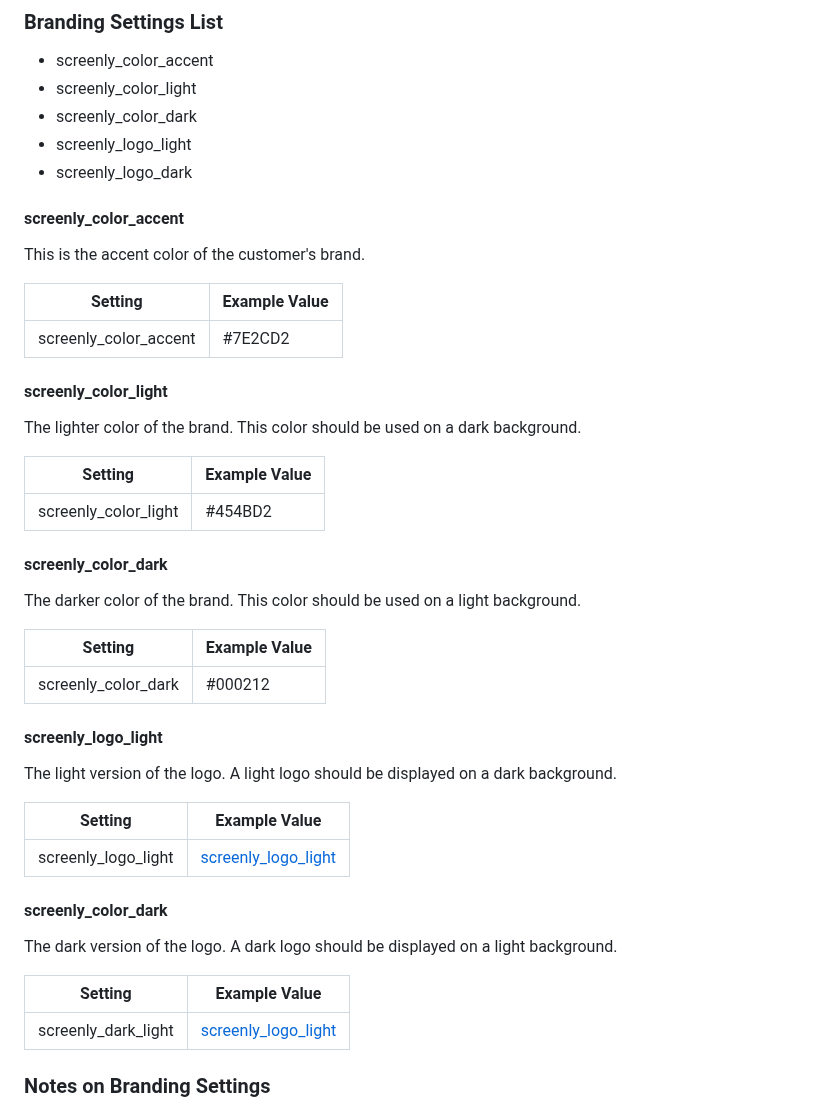
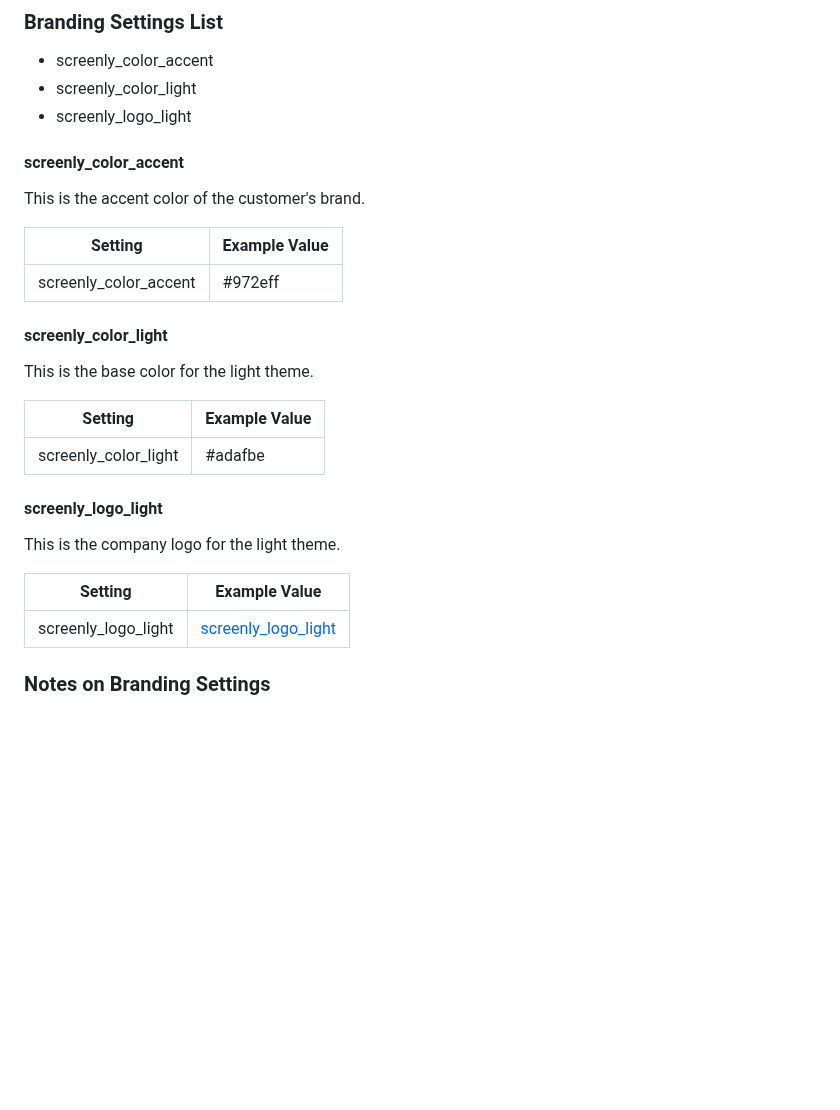
Before and after one commit to Screenly/cli, a Markdown page: docs/EdgeApps.md, the part around the change. Drawn GitHub-style; blank space fills up the shorter version.

Commit message:
Revert "Updated: Branding Settings List with dark ones"
This reverts commit 18a50b0154214101ed7ae37b4ae74598a6900f91.

```diff
--- a/docs/EdgeApps.md
+++ b/docs/EdgeApps.md
@@ -428,9 +428,7 @@ The Global Branding Settings feature automatically provides relevant visual iden
 ### Branding Settings List
 * screenly_color_accent
 * screenly_color_light
-* screenly_color_dark
 * screenly_logo_light
-* screenly_logo_dark
 
 #### screenly_color_accent
 
@@ -438,39 +436,23 @@ This is the accent color of the customer's brand.
 
 | Setting               | Example Value |
 |-----------------------|----------------|
-| screenly_color_accent | #7E2CD2         |
+| screenly_color_accent | #972eff         |
 
 #### screenly_color_light
 
-The lighter color of the brand. This color should be used on a dark background.
+This is the base color for the light theme.
 
 | Setting              | Example Value |
 |----------------------|----------------|
-| screenly_color_light | #454BD2        |
-
-#### screenly_color_dark
-
-The darker color of the brand. This color should be used on a light background.
-
-| Setting             | Example Value |
-|---------------------|----------------|
-| screenly_color_dark | #000212        |
+| screenly_color_light | #adafbe        |
 
 #### screenly_logo_light
 
-The light version of the logo. A light logo should be displayed on a dark background.
+This is the company logo for the light theme.
 
 | Setting             | Example Value                                                        |
 |---------------------|----------------------------------------------------------------------|
-| screenly_logo_light | [screenly_logo_light](https://us-assets-dev.screenlyapp.com/1NxDvtvs6yFortoAH40.Qw) |
-
-#### screenly_color_dark
-
-The dark version of the logo. A dark logo should be displayed on a light background.
-
-| Setting             | Example Value                                                                       |
-|---------------------|-------------------------------------------------------------------------------------|
-| screenly_dark_light | [screenly_logo_light](https://us-assets-dev.screenlyapp.com/1NxDvtvs6yFortoAH40.Qw) |
+| screenly_logo_light | [screenly_logo_light](https://us-assets.screenlyapp.com/1dp2TKWzR0BCB38bI170Xf) |
 
 ### Notes on Branding Settings
 
```
